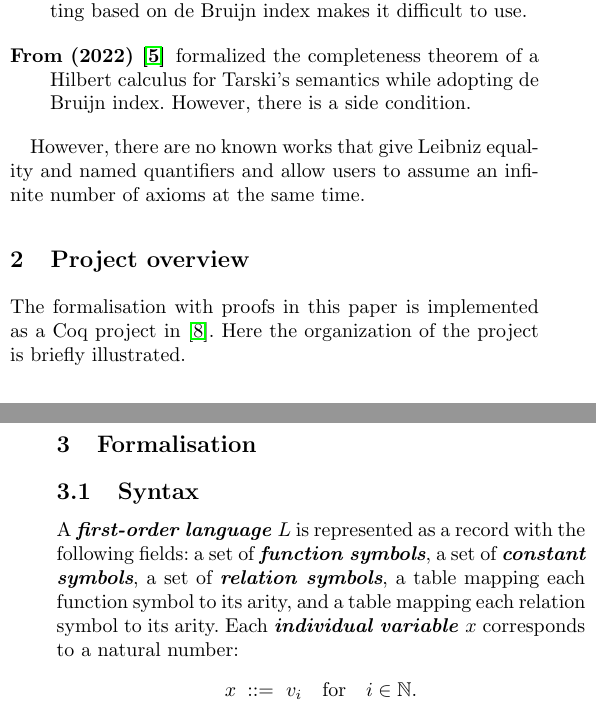
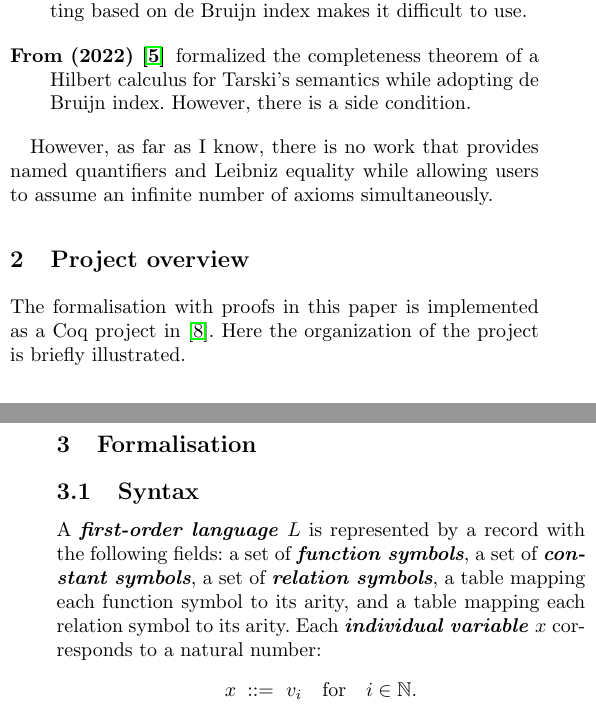
Before and after one commit to KiJeong-Lim/Fol-archived, a LaTeX paper (doc/paper.tex): two parts of the columns of pages 1 and 2 of 3, joined at a grey line, cut so that both start at the same text. Compiled offline with pdfLaTeX.

Commit message:
Final Modification

```diff
--- a/doc/paper.tex
+++ b/doc/paper.tex
@@ -182,7 +182,7 @@ Obviously, the idea of formalizing a first-order logic in dependent type theory
   \item[From (2022) \cite{halkjaer2022}] formalized the completeness theorem of a Hilbert calculus for Tarski's semantics while adopting de Bruijn index. However, there is a side condition.
 \end{description}
 
-However, there are no known works that give Leibniz equality and named quantifiers and allow users to assume an infinite number of axioms at the same time.
+However, as far as I know, there is no work that provides named quantifiers and Leibniz equality while allowing users to assume an infinite number of axioms simultaneously.
 
 \section{Project overview}
 \label{s:coq}
@@ -212,7 +212,7 @@ Here the organization of the project is briefly illustrated.
 \subsection{Syntax}
 \label{ss:Syntax}
 
-A \inlinedef{first-order language} $L$ is represented as a record with the following fields:
+A \inlinedef{first-order language} $L$ is represented by a record with the following fields:
 a set of \inlinedef{function symbols}, a set of \inlinedef{constant symbols}, a set of \inlinedef{relation symbols}, a table mapping each function symbol to its arity, and a table mapping each relation symbol to its arity.
 Each \inlinedef{individual variable} $x$ corresponds to a natural number:
 \[x \bnfis v_i \quad \mathrm{for} \quad i \in \IN . \]
```
Also changed, not shown: doc/paper.pdf, doc/paper.tex (4 more changed lines).
